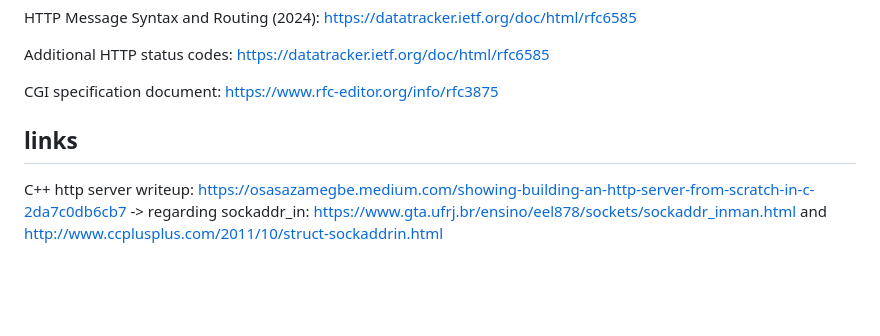
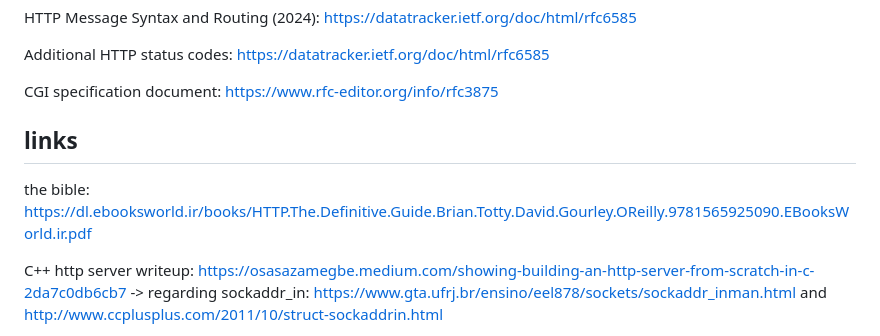
Before and after one commit to Moustachestache/webserv, a Markdown page: README.md, the part around the change. GitHub-like rendering; blank space fills up the shorter version.

```diff
--- a/README.md
+++ b/README.md
@@ -71,6 +71,8 @@ Additional HTTP status codes: https://datatracker.ietf.org/doc/html/rfc6585
 CGI specification document: https://www.rfc-editor.org/info/rfc3875
 
 ##	links
+the bible:           https://dl.ebooksworld.ir/books/HTTP.The.Definitive.Guide.Brian.Totty.David.Gourley.OReilly.9781565925090.EBooksWorld.ir.pdf
+
 C++ http server writeup:    https://osasazamegbe.medium.com/showing-building-an-http-server-from-scratch-in-c-2da7c0db6cb7
 -> regarding sockaddr_in:   https://www.gta.ufrj.br/ensino/eel878/sockets/sockaddr_inman.html and http://www.ccplusplus.com/2011/10/struct-sockaddrin.html
 
```
